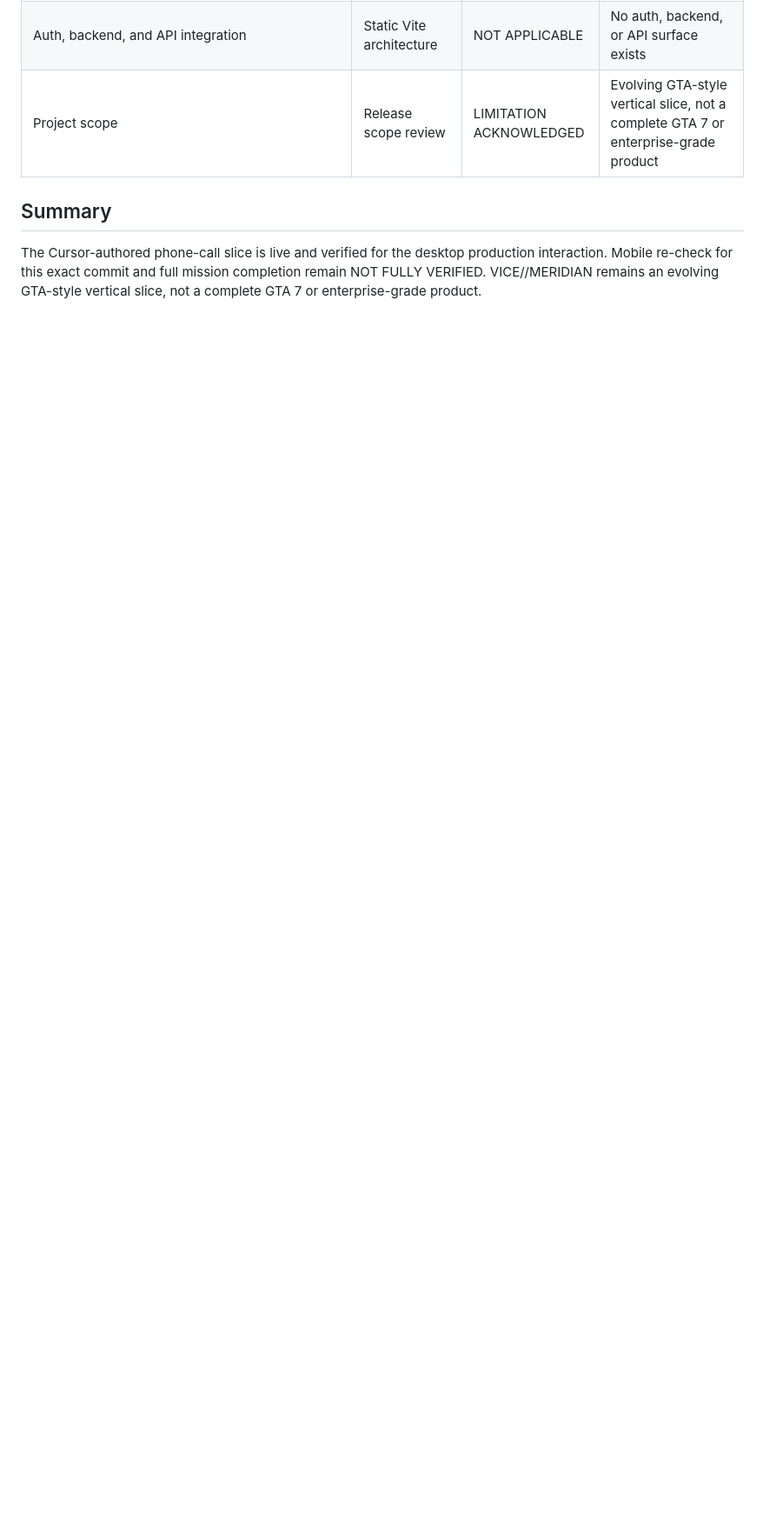
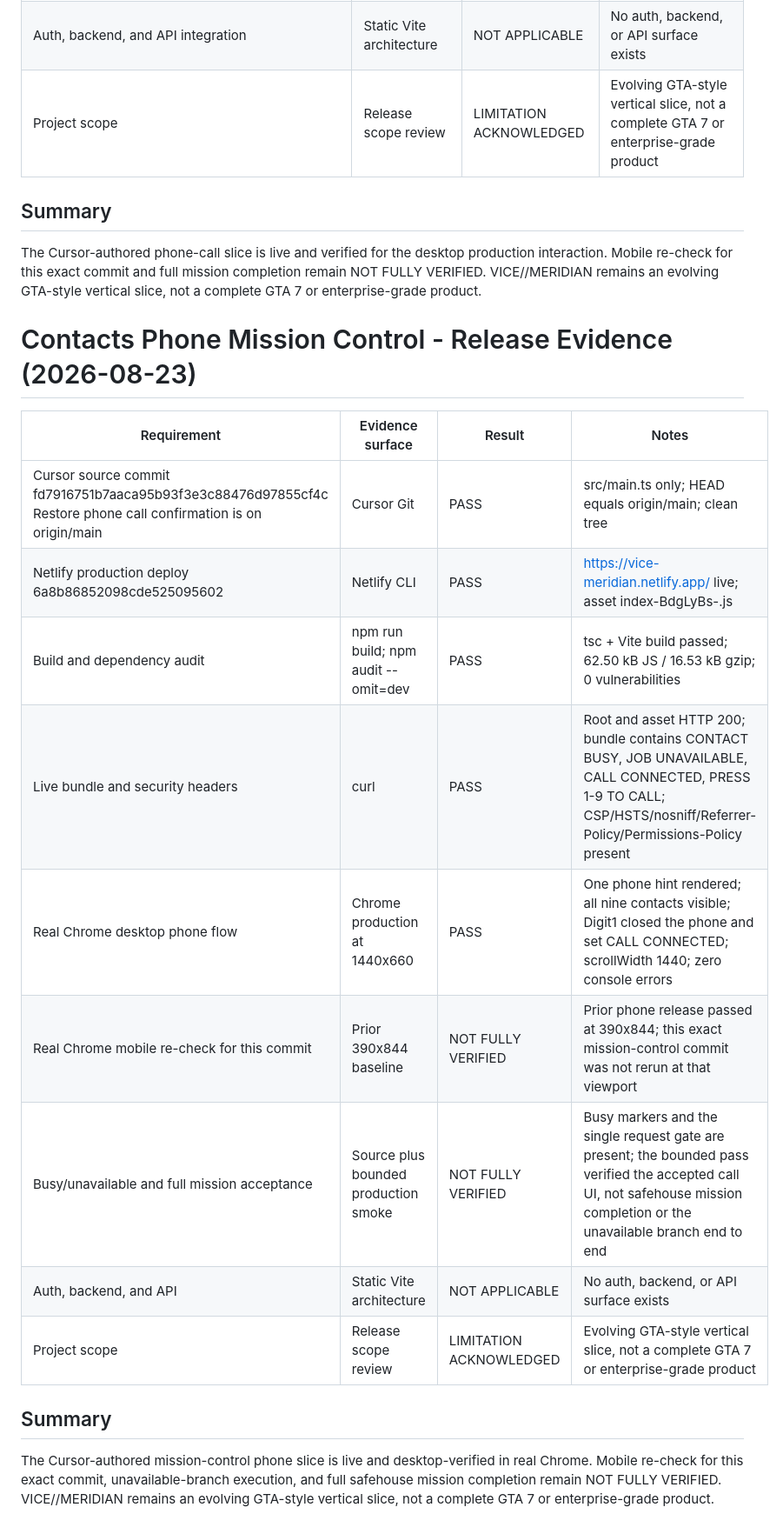
Before and after one commit to shanto12/vice-meridian, a Markdown page: RELEASE_EVIDENCE.md, the part around the change. Shown at 87% size. GitHub-like rendering; blank space fills up the shorter version.

Commit message:
Document phone mission control release verification
Co-authored-by: Cursor <cursoragent@cursor.com>

```diff
--- a/RELEASE_EVIDENCE.md
+++ b/RELEASE_EVIDENCE.md
@@ -929,3 +929,21 @@ Contacts phone menu is live and verified on desktop/mobile Chrome; simulation-fr
 ## Summary
 
 The Cursor-authored phone-call slice is live and verified for the desktop production interaction. Mobile re-check for this exact commit and full mission completion remain NOT FULLY VERIFIED. VICE//MERIDIAN remains an evolving GTA-style vertical slice, not a complete GTA 7 or enterprise-grade product.
+
+# Contacts Phone Mission Control - Release Evidence (2026-08-23)
+
+| Requirement | Evidence surface | Result | Notes |
+| --- | --- | --- | --- |
+| Cursor source commit fd7916751b7aaca95b93f3e3c88476d97855cf4c Restore phone call confirmation is on origin/main | Cursor Git | PASS | src/main.ts only; HEAD equals origin/main; clean tree |
+| Netlify production deploy 6a8b86852098cde525095602 | Netlify CLI | PASS | https://vice-meridian.netlify.app/ live; asset index-BdgLyBs-.js |
+| Build and dependency audit | npm run build; npm audit --omit=dev | PASS | tsc + Vite build passed; 62.50 kB JS / 16.53 kB gzip; 0 vulnerabilities |
+| Live bundle and security headers | curl | PASS | Root and asset HTTP 200; bundle contains CONTACT BUSY, JOB UNAVAILABLE, CALL CONNECTED, PRESS 1-9 TO CALL; CSP/HSTS/nosniff/Referrer-Policy/Permissions-Policy present |
+| Real Chrome desktop phone flow | Chrome production at 1440x660 | PASS | One phone hint rendered; all nine contacts visible; Digit1 closed the phone and set CALL CONNECTED; scrollWidth 1440; zero console errors |
+| Real Chrome mobile re-check for this commit | Prior 390x844 baseline | NOT FULLY VERIFIED | Prior phone release passed at 390x844; this exact mission-control commit was not rerun at that viewport |
+| Busy/unavailable and full mission acceptance | Source plus bounded production smoke | NOT FULLY VERIFIED | Busy markers and the single request gate are present; the bounded pass verified the accepted call UI, not safehouse mission completion or the unavailable branch end to end |
+| Auth, backend, and API | Static Vite architecture | NOT APPLICABLE | No auth, backend, or API surface exists |
+| Project scope | Release scope review | LIMITATION ACKNOWLEDGED | Evolving GTA-style vertical slice, not a complete GTA 7 or enterprise-grade product |
+
+## Summary
+
+The Cursor-authored mission-control phone slice is live and desktop-verified in real Chrome. Mobile re-check for this exact commit, unavailable-branch execution, and full safehouse mission completion remain NOT FULLY VERIFIED. VICE//MERIDIAN remains an evolving GTA-style vertical slice, not a complete GTA 7 or enterprise-grade product.
```
